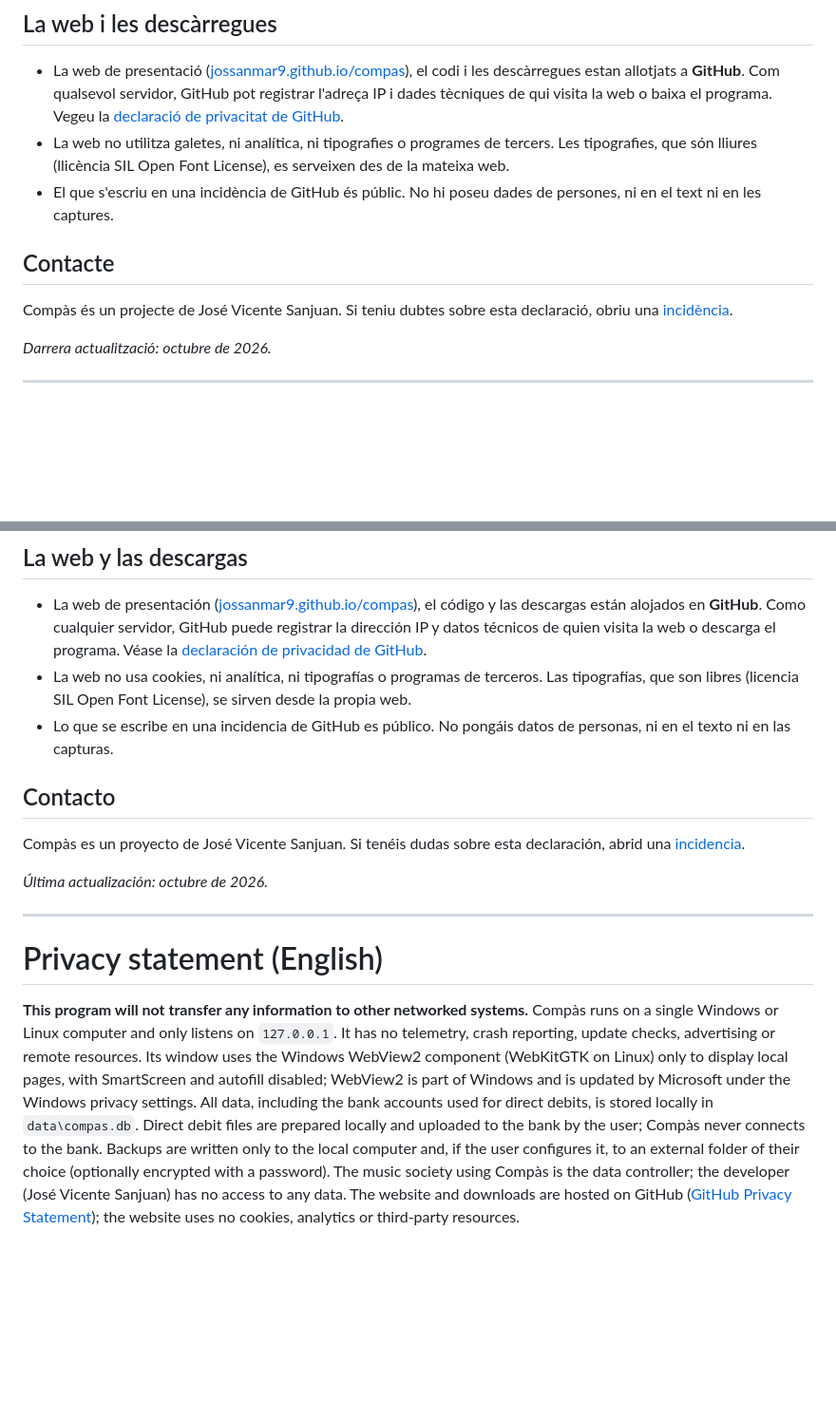
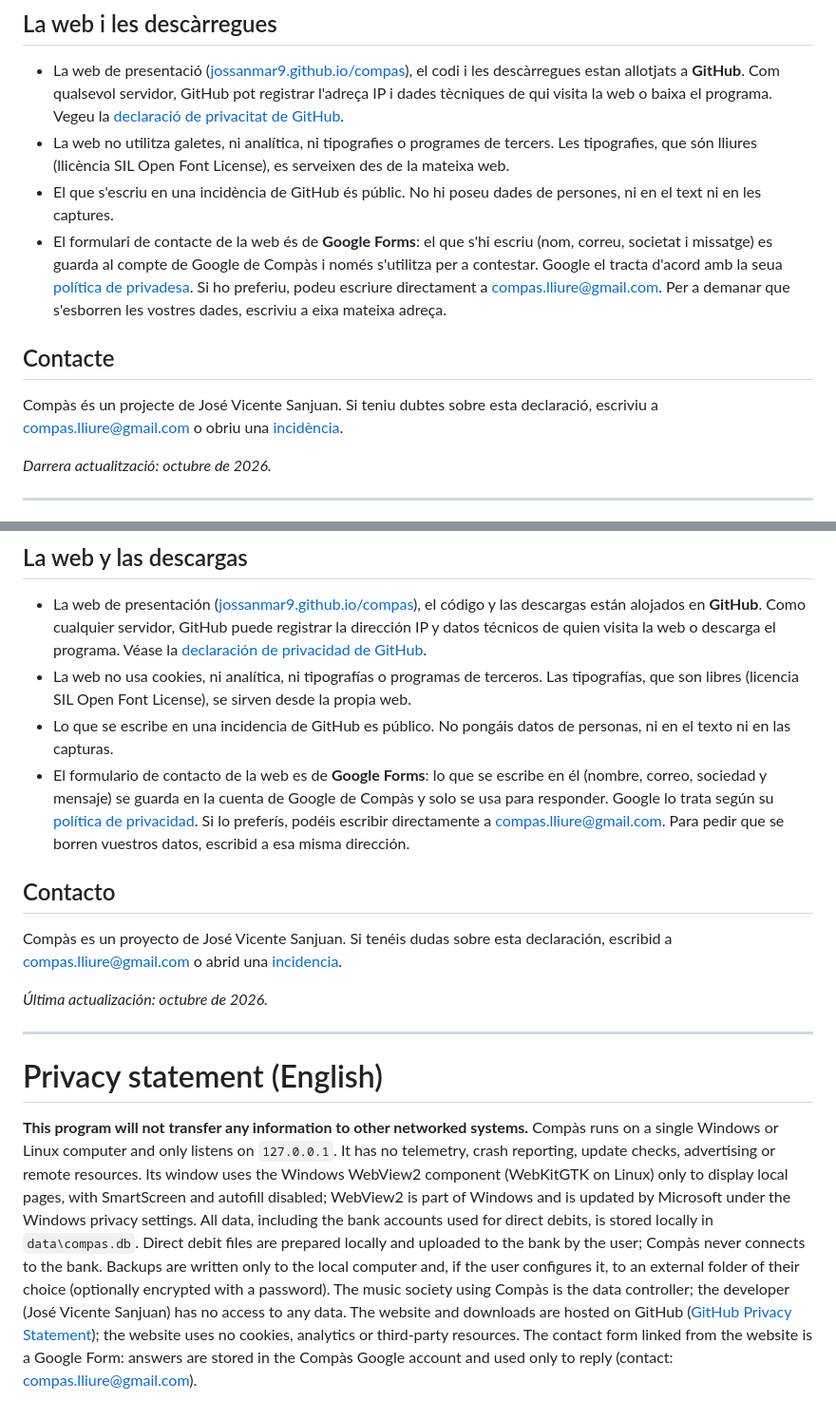
Before and after one commit to jossanmar9/compas, a Markdown page: PRIVACITAT.md, 2 parts joined by grey strips. Shown at 95% size. Drawn GitHub-style; blank space fills up the shorter version.

Commit message:
Privacitat: formulari de contacte i correu

```diff
--- a/PRIVACITAT.md
+++ b/PRIVACITAT.md
@@ -23,10 +23,11 @@
 - La web de presentació ([jossanmar9.github.io/compas](https://jossanmar9.github.io/compas/)), el codi i les descàrregues estan allotjats a **GitHub**. Com qualsevol servidor, GitHub pot registrar l'adreça IP i dades tècniques de qui visita la web o baixa el programa. Vegeu la [declaració de privacitat de GitHub](https://docs.github.com/site-policy/privacy-policies/github-general-privacy-statement).
 - La web no utilitza galetes, ni analítica, ni tipografies o programes de tercers. Les tipografies, que són lliures (llicència SIL Open Font License), es serveixen des de la mateixa web.
 - El que s'escriu en una incidència de GitHub és públic. No hi poseu dades de persones, ni en el text ni en les captures.
+- El formulari de contacte de la web és de **Google Forms**: el que s'hi escriu (nom, correu, societat i missatge) es guarda al compte de Google de Compàs i només s'utilitza per a contestar. Google el tracta d'acord amb la seua [política de privadesa](https://policies.google.com/privacy). Si ho preferiu, podeu escriure directament a compas.lliure@gmail.com. Per a demanar que s'esborren les vostres dades, escriviu a eixa mateixa adreça.
 
 ## Contacte
 
-Compàs és un projecte de José Vicente Sanjuan. Si teniu dubtes sobre esta declaració, obriu una [incidència](https://github.com/jossanmar9/compas/issues/new/choose).
+Compàs és un projecte de José Vicente Sanjuan. Si teniu dubtes sobre esta declaració, escriviu a [compas.lliure@gmail.com](mailto:compas.lliure@gmail.com) o obriu una [incidència](https://github.com/jossanmar9/compas/issues/new/choose).
 
 *Darrera actualització: octubre de 2026.*
 
@@ -57,10 +58,11 @@ Compàs és un projecte de José Vicente Sanjuan. Si teniu dubtes sobre esta dec
 - La web de presentación ([jossanmar9.github.io/compas](https://jossanmar9.github.io/compas/)), el código y las descargas están alojados en **GitHub**. Como cualquier servidor, GitHub puede registrar la dirección IP y datos técnicos de quien visita la web o descarga el programa. Véase la [declaración de privacidad de GitHub](https://docs.github.com/site-policy/privacy-policies/github-general-privacy-statement).
 - La web no usa cookies, ni analítica, ni tipografías o programas de terceros. Las tipografías, que son libres (licencia SIL Open Font License), se sirven desde la propia web.
 - Lo que se escribe en una incidencia de GitHub es público. No pongáis datos de personas, ni en el texto ni en las capturas.
+- El formulario de contacto de la web es de **Google Forms**: lo que se escribe en él (nombre, correo, sociedad y mensaje) se guarda en la cuenta de Google de Compàs y solo se usa para responder. Google lo trata según su [política de privacidad](https://policies.google.com/privacy). Si lo preferís, podéis escribir directamente a compas.lliure@gmail.com. Para pedir que se borren vuestros datos, escribid a esa misma dirección.
 
 ## Contacto
 
-Compàs es un proyecto de José Vicente Sanjuan. Si tenéis dudas sobre esta declaración, abrid una [incidencia](https://github.com/jossanmar9/compas/issues/new/choose).
+Compàs es un proyecto de José Vicente Sanjuan. Si tenéis dudas sobre esta declaración, escribid a [compas.lliure@gmail.com](mailto:compas.lliure@gmail.com) o abrid una [incidencia](https://github.com/jossanmar9/compas/issues/new/choose).
 
 *Última actualización: octubre de 2026.*
 
@@ -68,4 +70,4 @@ Compàs es un proyecto de José Vicente Sanjuan. Si tenéis dudas sobre esta dec
 
 # Privacy statement (English)
 
-**This program will not transfer any information to other networked systems.** Compàs runs on a single Windows or Linux computer and only listens on `127.0.0.1`. It has no telemetry, crash reporting, update checks, advertising or remote resources. Its window uses the Windows WebView2 component (WebKitGTK on Linux) only to display local pages, with SmartScreen and autofill disabled; WebView2 is part of Windows and is updated by Microsoft under the Windows privacy settings. All data, including the bank accounts used for direct debits, is stored locally in `data\compas.db`. Direct debit files are prepared locally and uploaded to the bank by the user; Compàs never connects to the bank. Backups are written only to the local computer and, if the user configures it, to an external folder of their choice (optionally encrypted with a password). The music society using Compàs is the data controller; the developer (José Vicente Sanjuan) has no access to any data. The website and downloads are hosted on GitHub ([GitHub Privacy Statement](https://docs.github.com/site-policy/privacy-policies/github-general-privacy-statement)); the website uses no cookies, analytics or third-party resources.
+**This program will not transfer any information to other networked systems.** Compàs runs on a single Windows or Linux computer and only listens on `127.0.0.1`. It has no telemetry, crash reporting, update checks, advertising or remote resources. Its window uses the Windows WebView2 component (WebKitGTK on Linux) only to display local pages, with SmartScreen and autofill disabled; WebView2 is part of Windows and is updated by Microsoft under the Windows privacy settings. All data, including the bank accounts used for direct debits, is stored locally in `data\compas.db`. Direct debit files are prepared locally and uploaded to the bank by the user; Compàs never connects to the bank. Backups are written only to the local computer and, if the user configures it, to an external folder of their choice (optionally encrypted with a password). The music society using Compàs is the data controller; the developer (José Vicente Sanjuan) has no access to any data. The website and downloads are hosted on GitHub ([GitHub Privacy Statement](https://docs.github.com/site-policy/privacy-policies/github-general-privacy-statement)); the website uses no cookies, analytics or third-party resources. The contact form linked from the website is a Google Form: answers are stored in the Compàs Google account and used only to reply (contact: compas.lliure@gmail.com).
```
